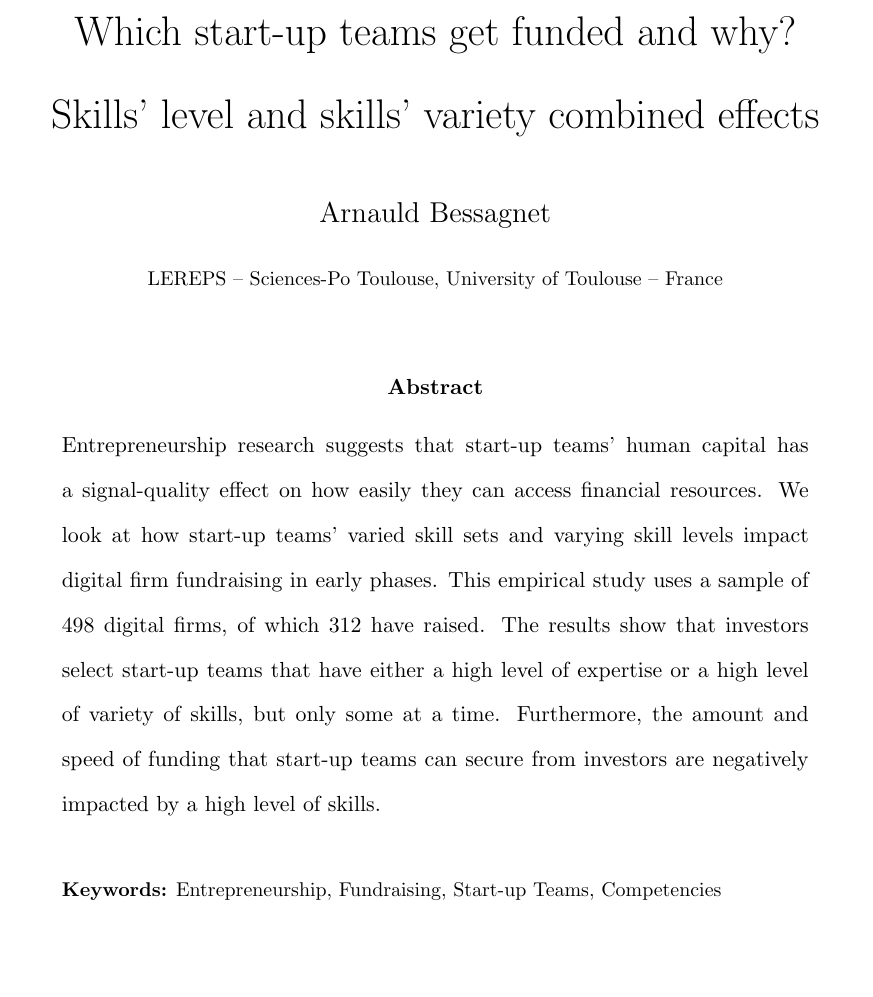
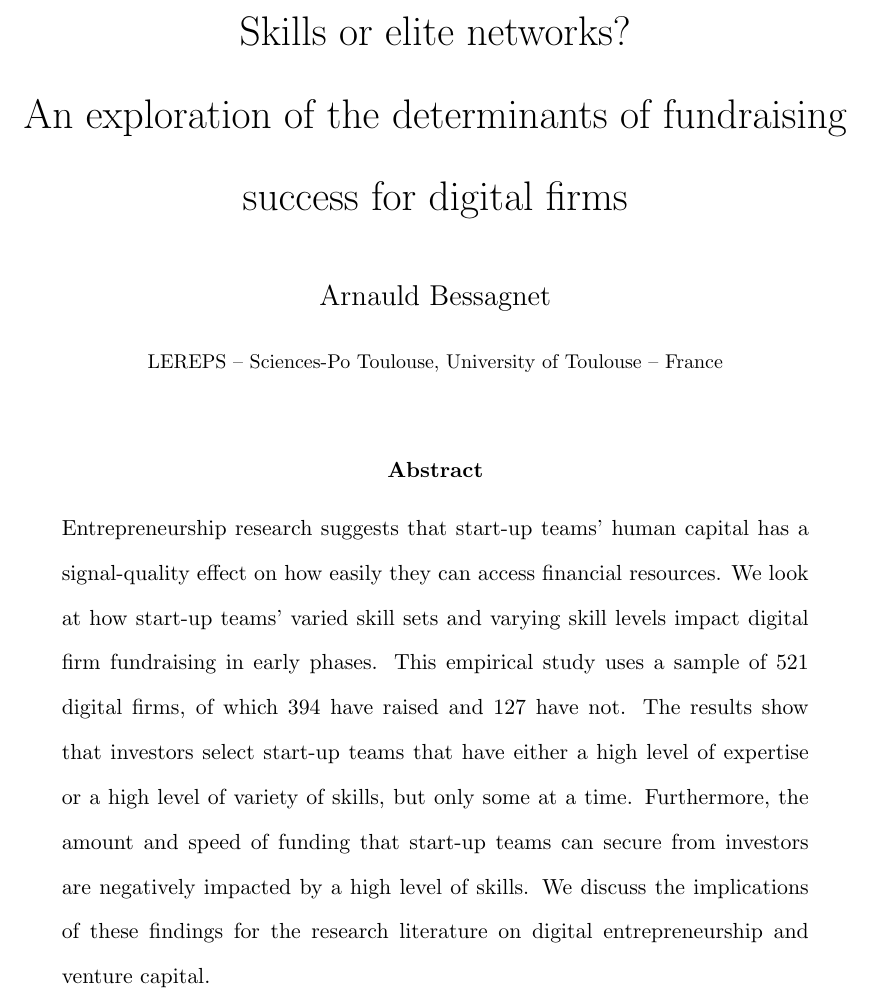
Before and after one commit to arnauldbessagnet-lereps/new_measure_founders, a LaTeX paper (V1_measure_founders.tex): part of page 1 of 29 before the commit and part of page 1 of 30 after it, cut at the place of the change, the shorter picture padded with empty space. Compiled offline with pdfLaTeX.

Commit message:
V1 : changing title

```diff
--- a/V1_measure_founders.tex
+++ b/V1_measure_founders.tex
@@ -21,7 +21,7 @@
 
 \begin{document}
 
-\title{Which start-up teams get funded and why? \\ Skills' level and skills' variety combined effects}
+\title{Skills or elite networks? \\ An exploration of the determinants of fundraising success for digital firms}
 \date{\vspace{-3ex}}
 \author{Arnauld Bessagnet \\ \footnotesize{LEREPS – Sciences-Po Toulouse, University of Toulouse – France} \\}
 
@@ -29,8 +29,7 @@
 
 \begin{abstract}
 \noindent
-Entrepreneurship research suggests that start-up teams' human capital has a signal-quality effect on how easily they can access financial resources. We look at how start-up teams' varied skill sets and varying skill levels impact digital firm fundraising in early phases. This empirical study uses a sample of 498 digital firms, of which 312 have raised. The results show that investors select start-up teams that have either a high level of expertise or a high level of variety of skills, but only some at a time. Furthermore, the amount and speed of funding that start-up teams can secure from investors are negatively impacted by a high level of skills.
-\newline
+Entrepreneurship research suggests that start-up teams' human capital has a signal-quality effect on how easily they can access financial resources. We look at how start-up teams' varied skill sets and varying skill levels impact digital firm fundraising in early phases. This empirical study uses a sample of 521 digital firms, of which 394 have raised and 127 have not. The results show that investors select start-up teams that have either a high level of expertise or a high level of variety of skills, but only some at a time. Furthermore, the amount and speed of funding that start-up teams can secure from investors are negatively impacted by a high level of skills. We discuss the implications of these findings for the research literature on digital entrepreneurship and venture capital.\newline
 
 \begin{obeylines}
 \noindent \footnotesize{}{\textbf{Keywords:} Entrepreneurship, Fundraising, Start-up Teams, Competencies}
```
Also changed, not shown: V1_measure_founders.pdf, V1_measure_founders.tex (4 more changed lines), 3 other files.
